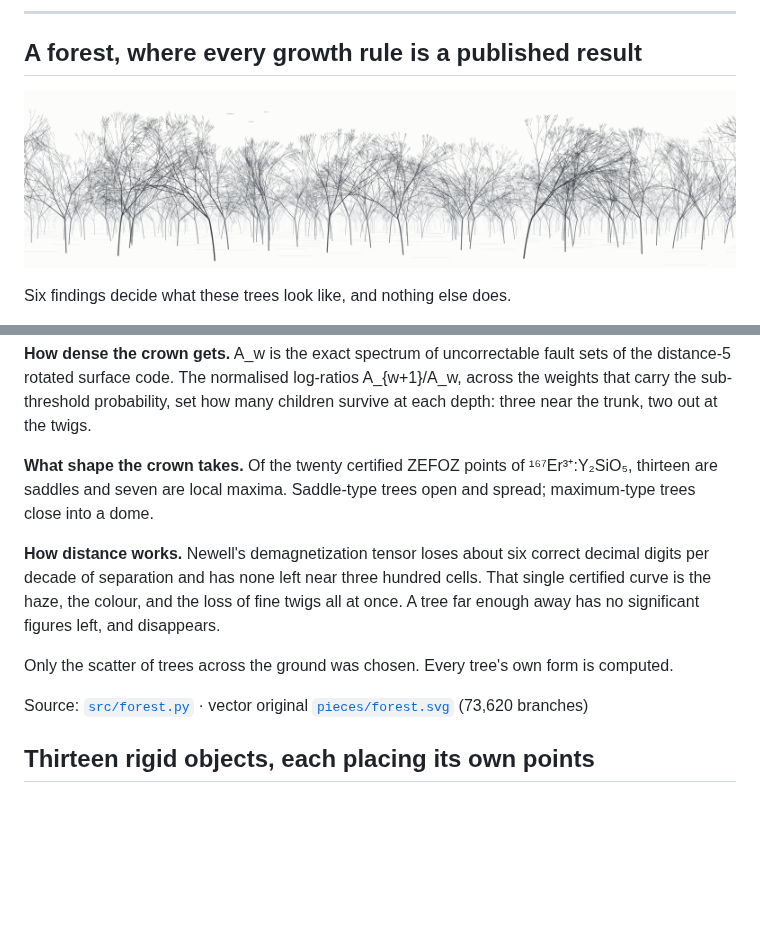
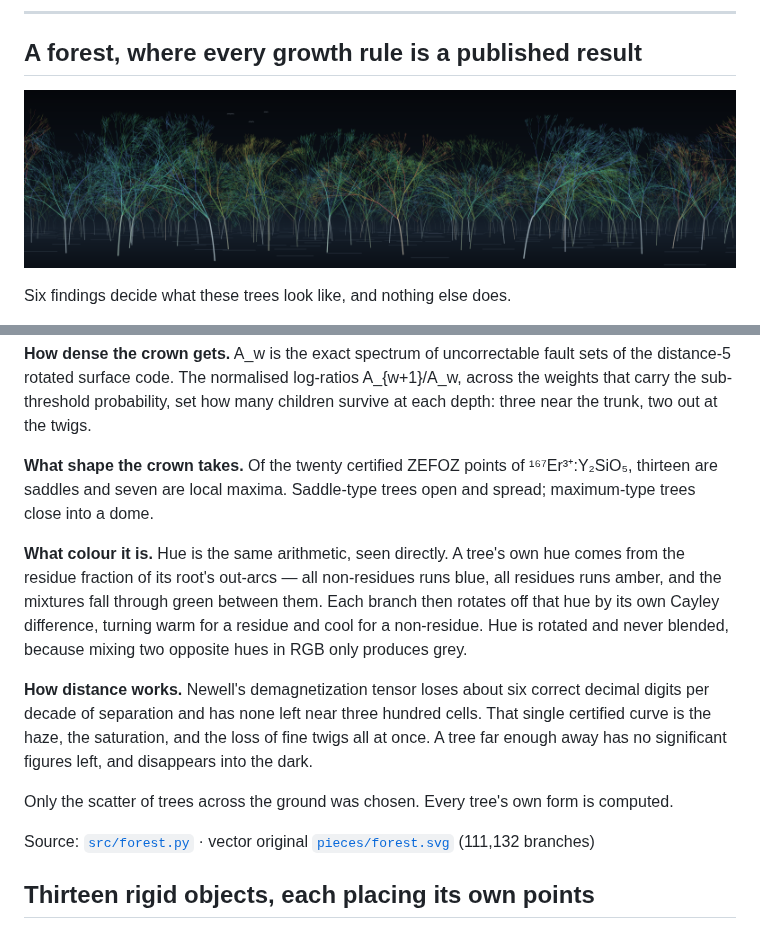
Before and after one commit to 05oz/objects, a Markdown page: README.md, 2 parts joined by grey strips. Rendered like a GitHub page; pictures changed too: pieces/forest.png; blank space fills up the shorter version.

```diff
--- a/README.md
+++ b/README.md
@@ -44,15 +44,22 @@ near the trunk, two out at the twigs.
 thirteen are saddles and seven are local maxima. Saddle-type trees open and spread;
 maximum-type trees close into a dome.
 
+**What colour it is.** Hue is the same arithmetic, seen directly. A tree's own hue comes
+from the residue fraction of its root's out-arcs — all non-residues runs blue, all residues
+runs amber, and the mixtures fall through green between them. Each branch then rotates off
+that hue by its own Cayley difference, turning warm for a residue and cool for a
+non-residue. Hue is rotated and never blended, because mixing two opposite hues in RGB only
+produces grey.
+
 **How distance works.** Newell's demagnetization tensor loses about six correct decimal
 digits per decade of separation and has none left near three hundred cells. That single
-certified curve is the haze, the colour, and the loss of fine twigs all at once. A tree far
-enough away has no significant figures left, and disappears.
+certified curve is the haze, the saturation, and the loss of fine twigs all at once. A tree
+far enough away has no significant figures left, and disappears into the dark.
 
 Only the scatter of trees across the ground was chosen. Every tree's own form is computed.
 
 Source: [`src/forest.py`](src/forest.py) · vector original
-[`pieces/forest.svg`](pieces/forest.svg) (73,620 branches)
+[`pieces/forest.svg`](pieces/forest.svg) (111,132 branches)
 
 ## Thirteen rigid objects, each placing its own points
 
```
Also changed, not shown: 3 other files.
